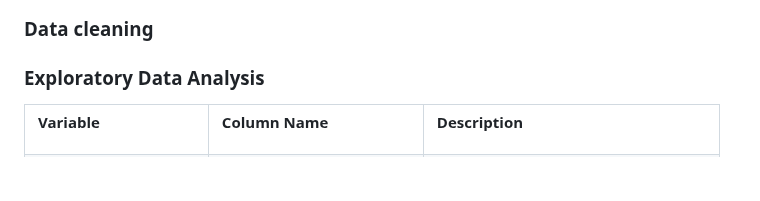
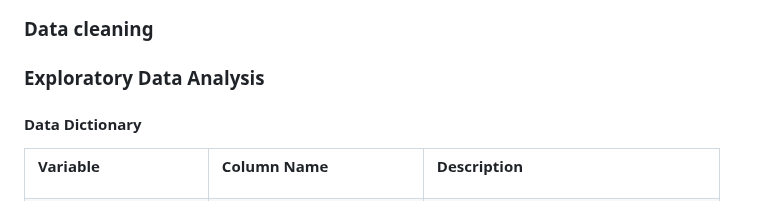
Before and after one commit to datapro4hire/Water, a Markdown page: README.md, the part around one of its changes. GitHub-like rendering; blank space fills up the shorter version.

Commit message:
Update README.md
adding Data Dictionary

```diff
--- a/README.md
+++ b/README.md
@@ -18,6 +18,7 @@ Over the last few decades, water has become a scarce resource in many communitie
 
 ### Exploratory Data Analysis
 
+#### Data Dictionary
 <html>
 
 <head>
```
Also changed, not shown: other parts of README.md (+2 -4 lines).
